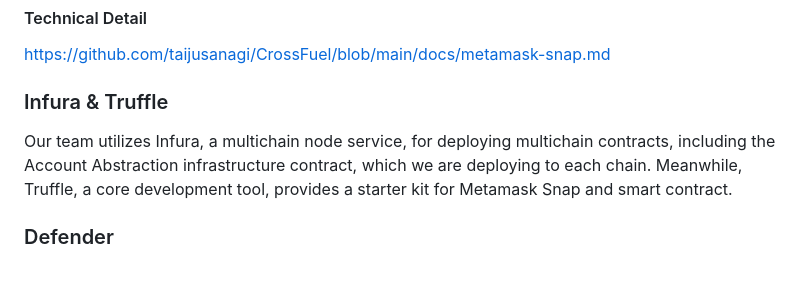
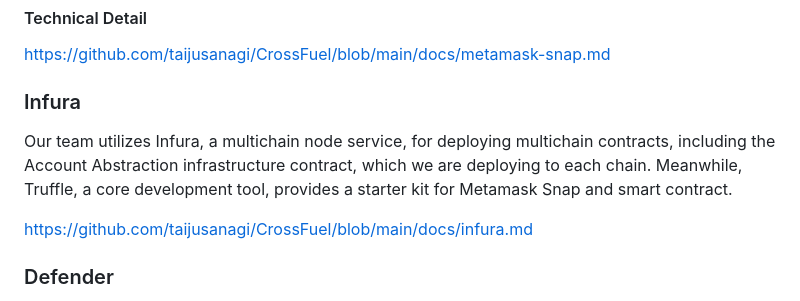
Before and after one commit to taijusanagi/CrossFuel, a Markdown page: README.md, the part around the change. Rendered like a GitHub page; blank space fills up the shorter version.

Commit message:
chore: add infura

```diff
--- a/README.md
+++ b/README.md
@@ -35,9 +35,11 @@ Metamask Snap is an extension feature of Metamask that adds the Account Abstract
 
 https://github.com/taijusanagi/CrossFuel/blob/main/docs/metamask-snap.md
 
-### Infura & Truffle
+### Infura
 
 Our team utilizes Infura, a multichain node service, for deploying multichain contracts, including the Account Abstraction infrastructure contract, which we are deploying to each chain. Meanwhile, Truffle, a core development tool, provides a starter kit for Metamask Snap and smart contract.
+
+https://github.com/taijusanagi/CrossFuel/blob/main/docs/infura.md
 
 ### Defender
 
```
Also changed, not shown: docs/infura-truffle.md (deleted, +0 -21 lines), docs/infura.md (added, +25 -0 lines).
